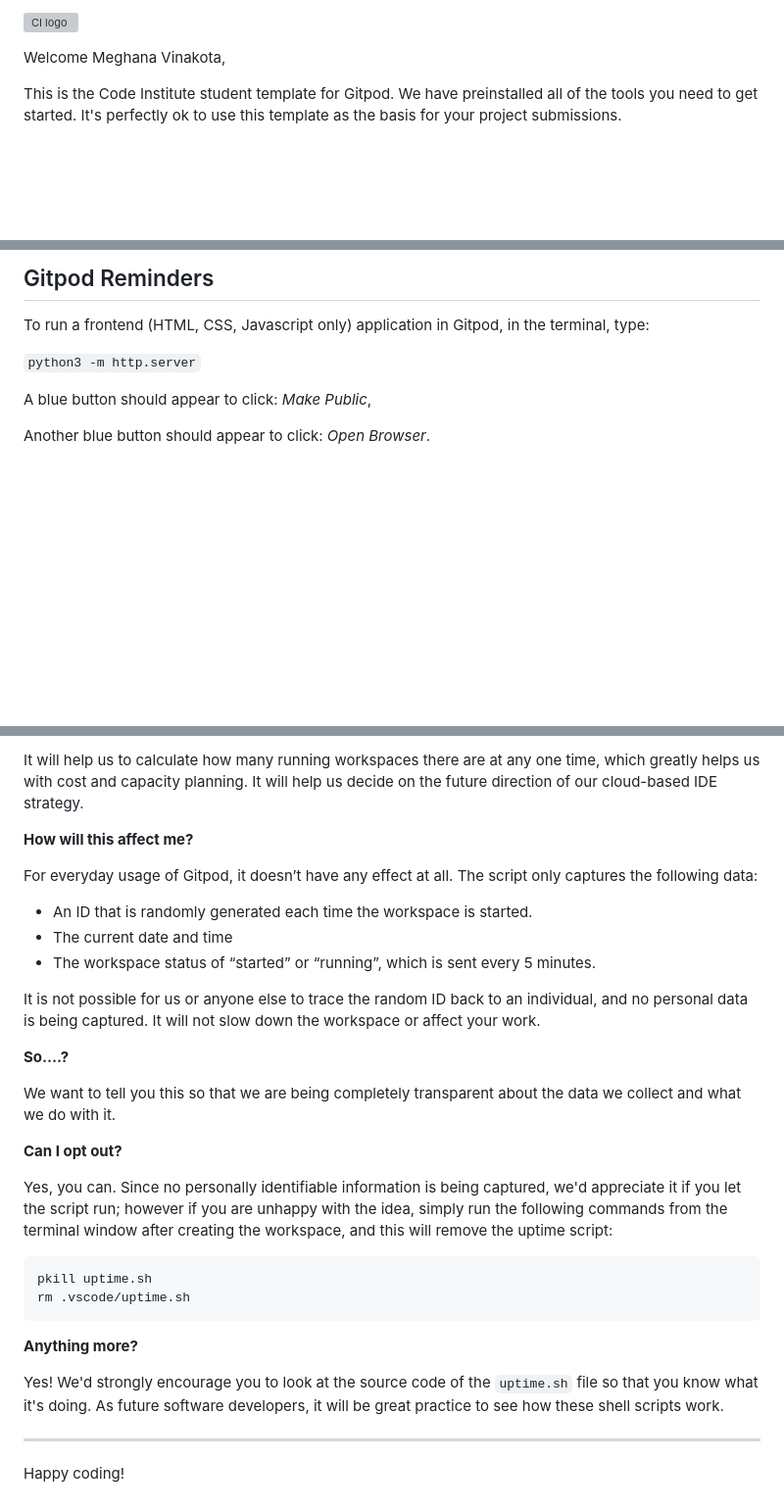
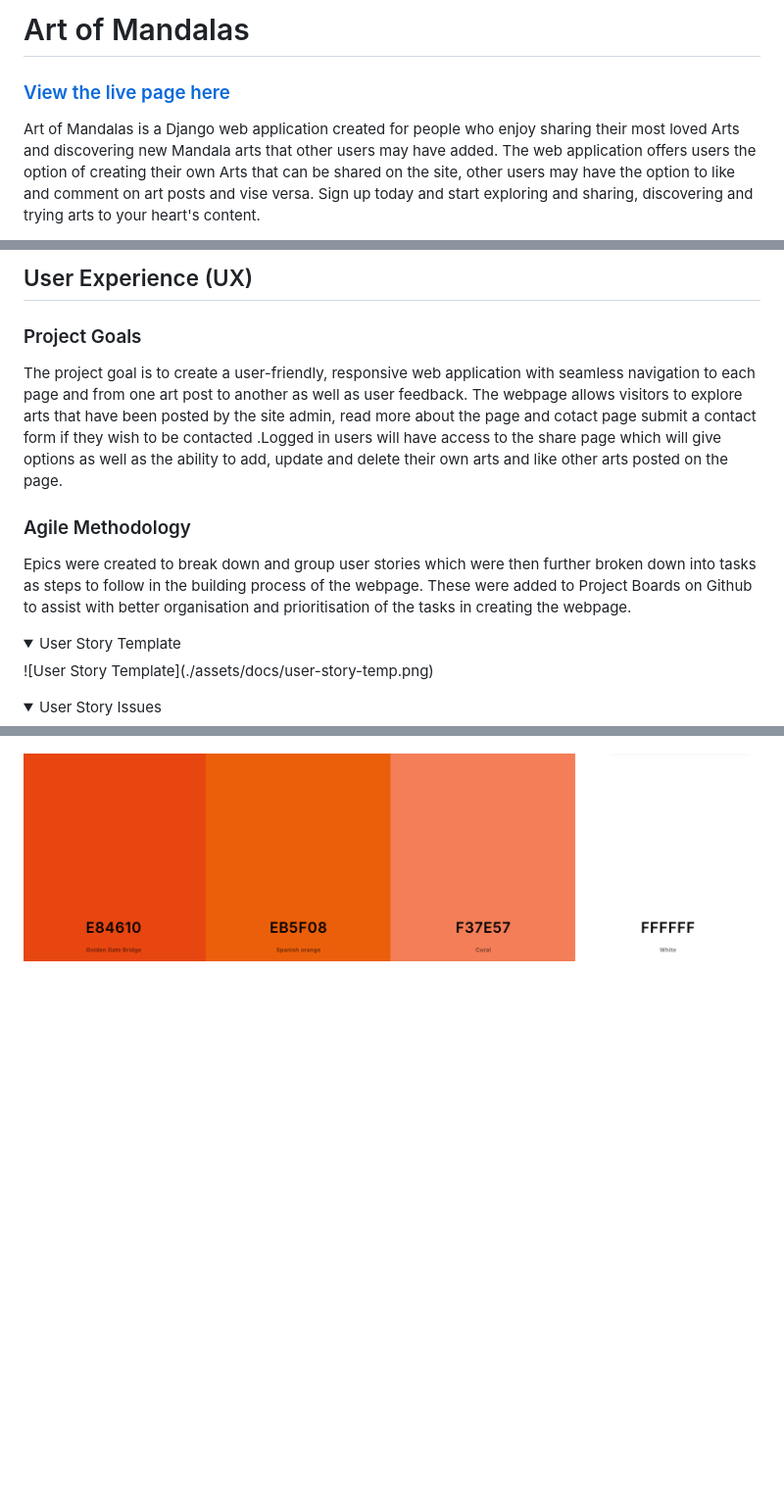
Before and after one commit to Meghanarajvinakota/art-of-mandalas, a Markdown page: README.md, 3 parts joined by grey strips. Shown: that part at 98% size. Rendered like a GitHub page; pictures changed too: assets/docs/color.png (added); folded sections open; blank space fills up the shorter version; grey boxes are pictures that could not be loaded.

Commit message:
Add user exoerience and agile methodology to raed me

````diff
--- a/README.md
+++ b/README.md
@@ -1,6 +1,6 @@
-![CI logo](https://codeinstitute.s3.amazonaws.com/fullstack/ci_logo_small.png)
+# Art of Mandalas
 
-Welcome Meghana Vinakota,
+### [View the live page here](https://art-of-mandalas-3a8ee3ae59a4.herokuapp.com/)
 
-This is the Code Institute student template for Gitpod. We have preinstalled all of the tools you need to get started. It's perfectly ok to use this template as the basis for your project submissions.
+Art of Mandalas is a Django web application created for people who enjoy sharing their most loved Arts and discovering new Mandala arts that other users may have added. The web application offers users the option of creating their own Arts that can be shared on the site, other users may have the option to like and comment on art posts and vise versa. Sign up today and start exploring and sharing, discovering and trying arts to your heart's content.
 
@@ -8,11 +8,19 @@ You can safely delete this README.md file or change it for your own project. Ple
 
-## Gitpod Reminders
+## User Experience (UX)
 
-To run a frontend (HTML, CSS, Javascript only) application in Gitpod, in the terminal, type:
+### Project Goals
+The project goal is to create a user-friendly, responsive web application with seamless navigation to each page and from one art post to another as well as user feedback. The webpage allows visitors to explore arts that have been posted by the site admin, read more about the page and cotact page submit a contact form if they wish to be contacted .Logged in users will have access to the share page which will give options as well as the ability to add, update and delete their own arts and like other arts posted on the page.
 
-`python3 -m http.server`
+### Agile Methodology
+Epics were created to break down and group user stories which were then further broken down into tasks as steps to follow in the building process of the webpage. These were added to Project Boards on Github to assist with better organisation and prioritisation of the tasks in creating the webpage.
 
-A blue button should appear to click: _Make Public_,
+<details>
+<summary> User Story Template
+</summary>
+![User Story Template](./assets/docs/user-story-temp.png)
+</details>
 
-Another blue button should appear to click: _Open Browser_.
+<details>
+<summary> User Story Issues
+</summary>
 
@@ -100,32 +98 @@ We continually tweak and adjust this template to help give you the best experien
-It will help us to calculate how many running workspaces there are at any one time, which greatly helps us with cost and capacity planning. It will help us decide on the future direction of our cloud-based IDE strategy.
-
-**How will this affect me?**
-
-For everyday usage of Gitpod, it doesn’t have any effect at all. The script only captures the following data:
-
-- An ID that is randomly generated each time the workspace is started.
-- The current date and time
-- The workspace status of “started” or “running”, which is sent every 5 minutes.
-
-It is not possible for us or anyone else to trace the random ID back to an individual, and no personal data is being captured. It will not slow down the workspace or affect your work.
-
-**So….?**
-
-We want to tell you this so that we are being completely transparent about the data we collect and what we do with it.
-
-**Can I opt out?**
-
-Yes, you can. Since no personally identifiable information is being captured, we'd appreciate it if you let the script run; however if you are unhappy with the idea, simply run the following commands from the terminal window after creating the workspace, and this will remove the uptime script:
-
-```
-pkill uptime.sh
-rm .vscode/uptime.sh
-```
-
-**Anything more?**
-
-Yes! We'd strongly encourage you to look at the source code of the `uptime.sh` file so that you know what it's doing. As future software developers, it will be great practice to see how these shell scripts work.
-
----
-
-Happy coding!
+![Color Scheme](./assets/docs/color.png)
````
Also changed, not shown: other parts of README.md (+59 -69 lines), 6 other files.
